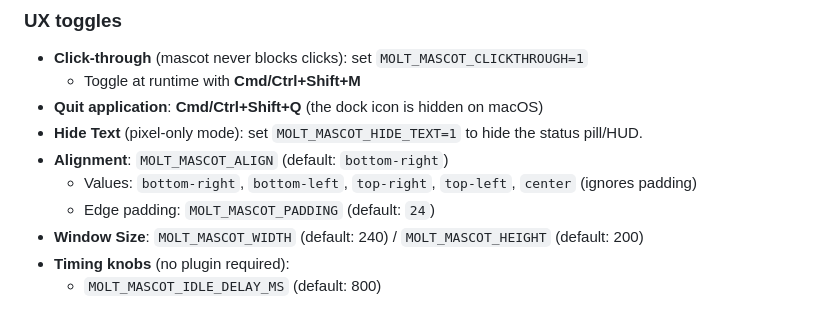
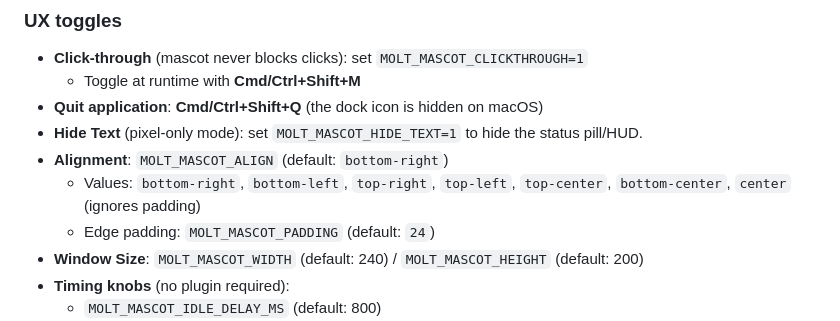
Before and after one commit to MightComeback/molt-mascot, a Markdown page: README.md, the part around the change. Rendered like a GitHub page.

Commit message:
docs: add missing alignment options (top-center, bottom-center)

```diff
--- a/README.md
+++ b/README.md
@@ -38,7 +38,7 @@ bun run mascot
 - **Quit application**: **Cmd/Ctrl+Shift+Q** (the dock icon is hidden on macOS)
 - **Hide Text** (pixel-only mode): set `MOLT_MASCOT_HIDE_TEXT=1` to hide the status pill/HUD.
 - **Alignment**: `MOLT_MASCOT_ALIGN` (default: `bottom-right`)
-  - Values: `bottom-right`, `bottom-left`, `top-right`, `top-left`, `center` (ignores padding)
+  - Values: `bottom-right`, `bottom-left`, `top-right`, `top-left`, `top-center`, `bottom-center`, `center` (ignores padding)
   - Edge padding: `MOLT_MASCOT_PADDING` (default: `24`)
 - **Window Size**: `MOLT_MASCOT_WIDTH` (default: 240) / `MOLT_MASCOT_HEIGHT` (default: 200)
 - **Timing knobs** (no plugin required):
```
